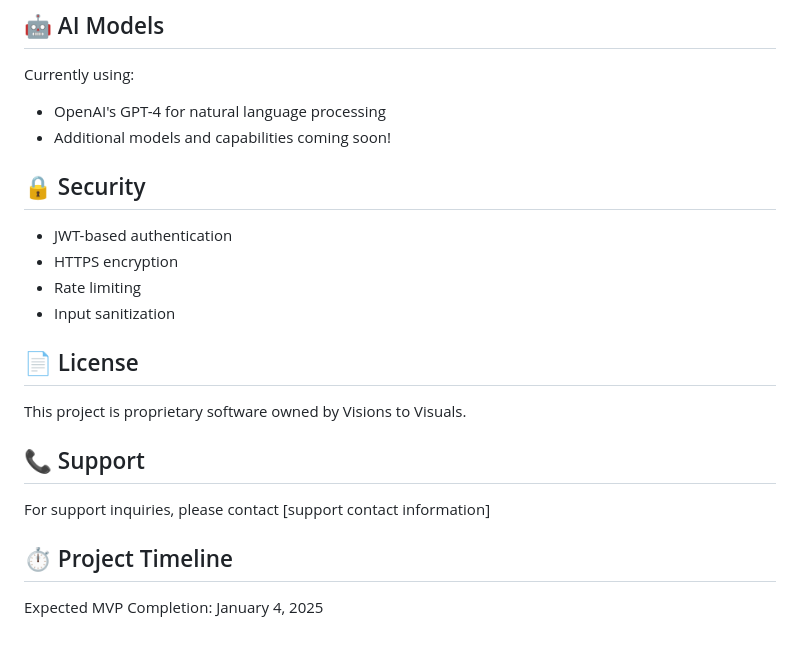
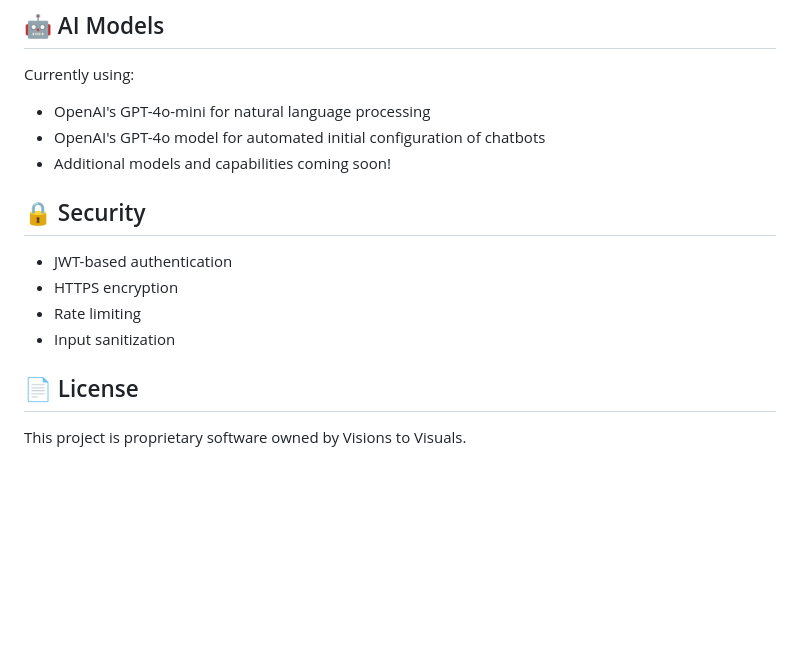
Before and after one commit to BSchoolland/v2v-chatbot-api, a Markdown page: README.md, the part around the change. Rendered like a GitHub page; blank space fills up the shorter version.

```diff
--- a/README.md
+++ b/README.md
@@ -96,7 +96,8 @@ To deploy manually:
 ## 🤖 AI Models
 
 Currently using:
-- OpenAI's GPT-4 for natural language processing
+- OpenAI's GPT-4o-mini for natural language processing
+- OpenAI's GPT-4o model for automated initial configuration of chatbots
 - Additional models and capabilities coming soon!
 
 ## 🔒 Security
@@ -110,11 +111,3 @@ Currently using:
 ## 📄 License
 
 This project is proprietary software owned by Visions to Visuals.
-
-## 📞 Support
-
-For support inquiries, please contact [support contact information]
-
-## ⏱️ Project Timeline
-
-Expected MVP Completion: January 4, 2025
```
